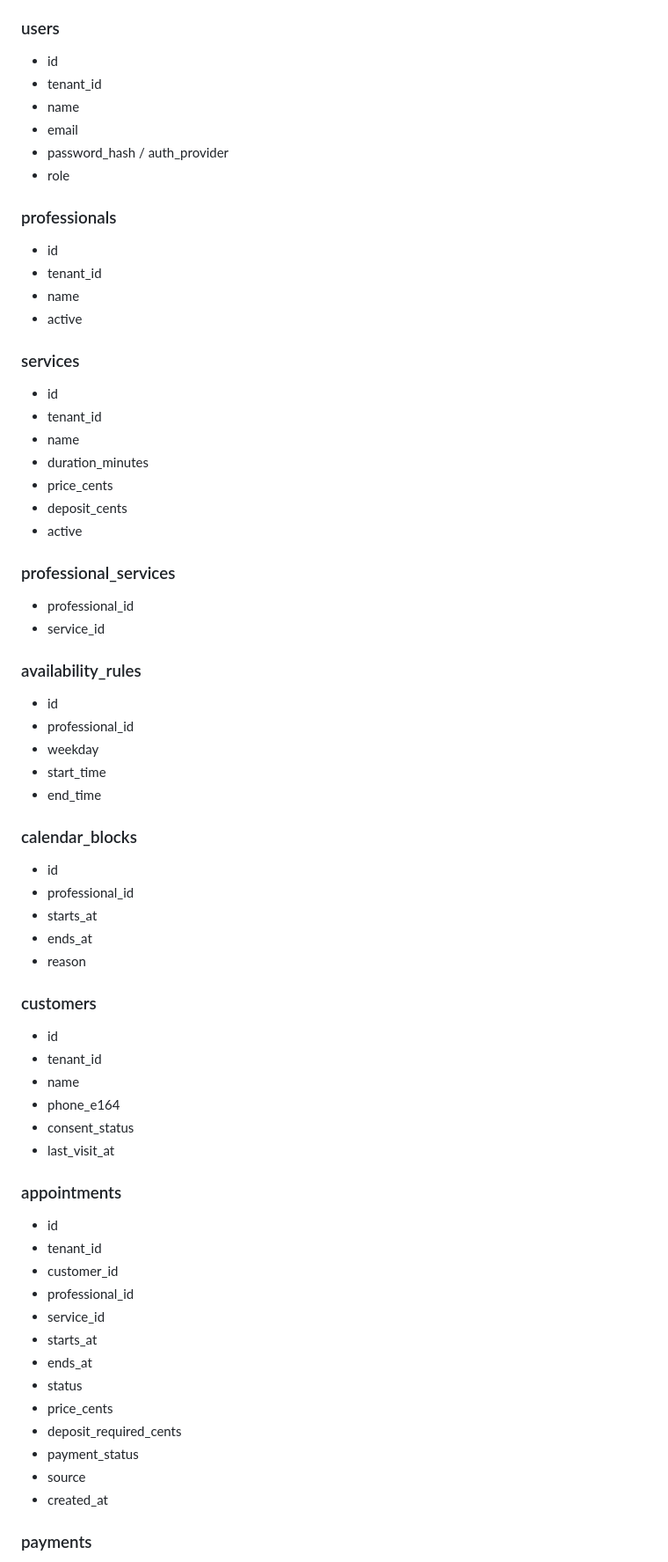
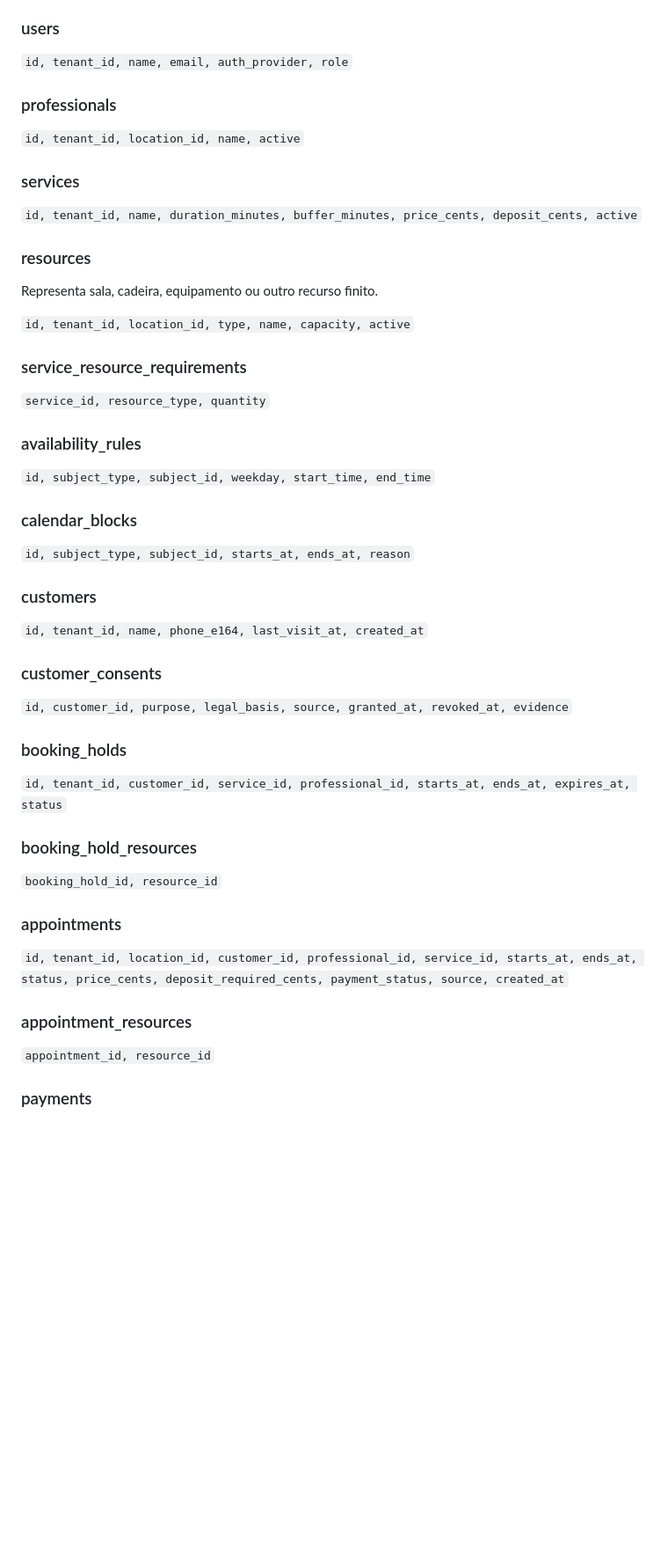
Before and after one commit to JoseRFJuniorLLMs/AgendaZap, a Markdown page: docs/specs/SPEC-0002-ARCHITECTURE.md, the part around one of its changes. Shown at 88% size. Rendered like a GitHub page; blank space fills up the shorter version.

```diff
--- a/docs/specs/SPEC-0002-ARCHITECTURE.md
+++ b/docs/specs/SPEC-0002-ARCHITECTURE.md
@@ -73,66 +41,43 @@ Eventos, funil, receita e indicadores.
 
 ### users
-- id
-- tenant_id
-- name
-- email
-- password_hash / auth_provider
-- role
+`id, tenant_id, name, email, auth_provider, role`
 
 ### professionals
-- id
-- tenant_id
-- name
-- active
+`id, tenant_id, location_id, name, active`
 
 ### services
-- id
-- tenant_id
-- name
-- duration_minutes
-- price_cents
-- deposit_cents
-- active
+`id, tenant_id, name, duration_minutes, buffer_minutes, price_cents, deposit_cents, active`
 
-### professional_services
-- professional_id
-- service_id
+### resources
+Representa sala, cadeira, equipamento ou outro recurso finito.
+
+`id, tenant_id, location_id, type, name, capacity, active`
+
+### service_resource_requirements
+`service_id, resource_type, quantity`
 
 ### availability_rules
-- id
-- professional_id
-- weekday
-- start_time
-- end_time
+`id, subject_type, subject_id, weekday, start_time, end_time`
 
 ### calendar_blocks
-- id
-- professional_id
-- starts_at
-- ends_at
-- reason
+`id, subject_type, subject_id, starts_at, ends_at, reason`
 
 ### customers
-- id
-- tenant_id
-- name
-- phone_e164
-- consent_status
-- last_visit_at
+`id, tenant_id, name, phone_e164, last_visit_at, created_at`
+
+### customer_consents
+`id, customer_id, purpose, legal_basis, source, granted_at, revoked_at, evidence`
+
+### booking_holds
+`id, tenant_id, customer_id, service_id, professional_id, starts_at, ends_at, expires_at, status`
+
+### booking_hold_resources
+`booking_hold_id, resource_id`
 
 ### appointments
-- id
-- tenant_id
-- customer_id
-- professional_id
-- service_id
-- starts_at
-- ends_at
-- status
-- price_cents
-- deposit_required_cents
-- payment_status
-- source
-- created_at
+`id, tenant_id, location_id, customer_id, professional_id, service_id, starts_at, ends_at, status, price_cents, deposit_required_cents, payment_status, source, created_at`
+
+### appointment_resources
+`appointment_id, resource_id`
 
 ### payments
```
Also changed, not shown: other parts of docs/specs/SPEC-0002-ARCHITECTURE.md (+100 -147 lines).
